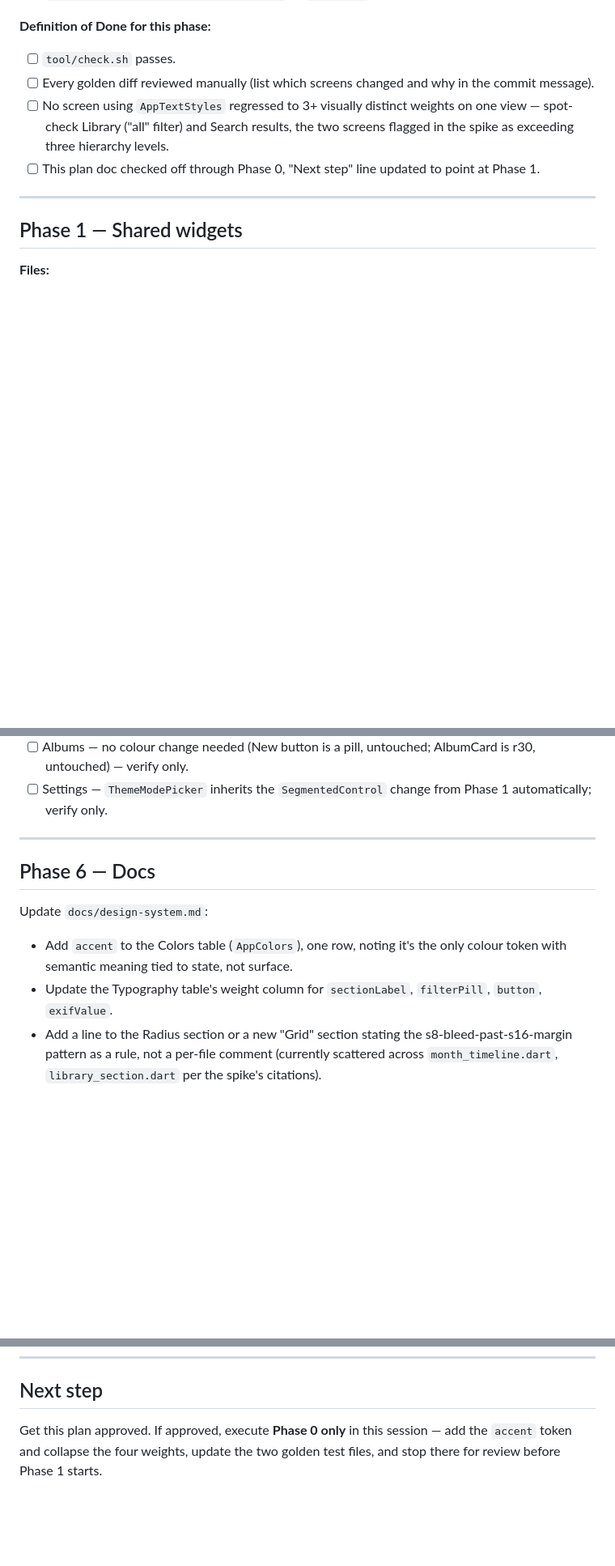
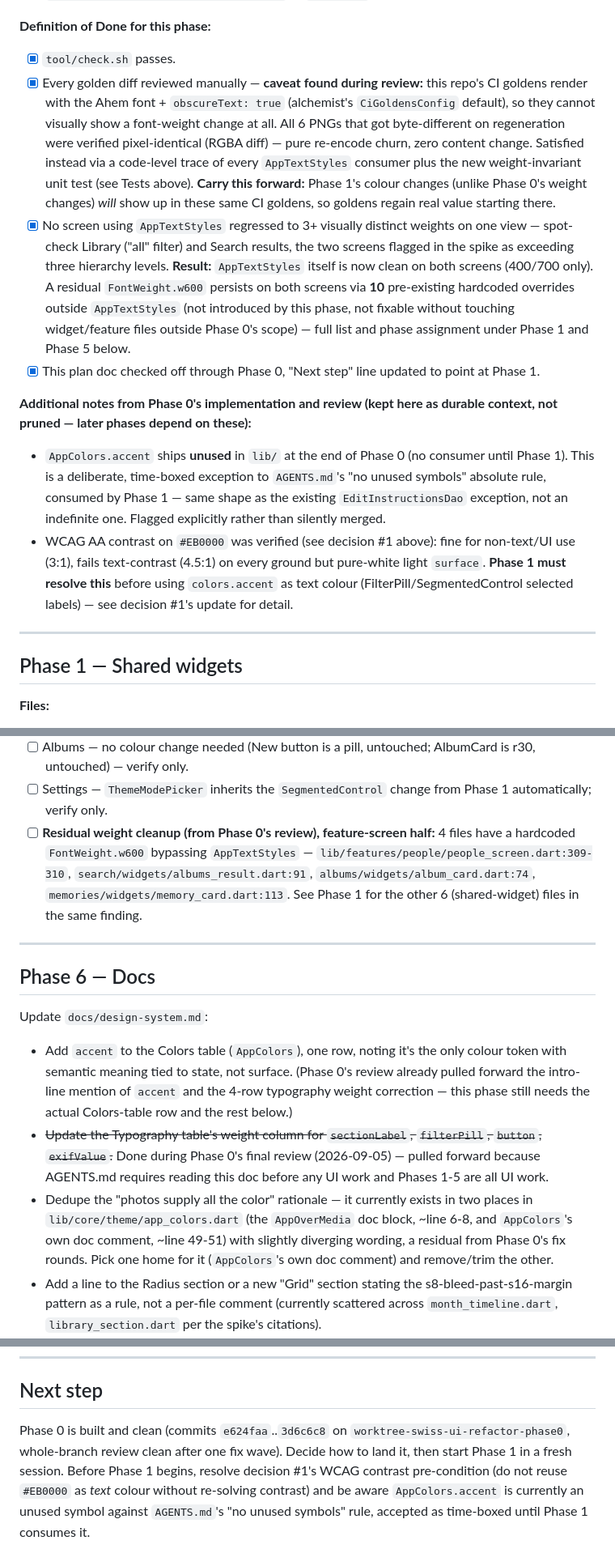
Before and after one commit to zmeulDev/sologallery, a Markdown page: docs/plans/swiss-ui-refactor.md, 3 parts joined by grey strips. Shown at 81% size. GitHub-like rendering; blank space fills up the shorter version.

Commit message:
docs: check off Phase 0 in the Swiss UI refactor plan, carry forward review findings
Records what Phase 0's implementation and review surfaced for later phases:
the WCAG contrast pre-condition on using accent as text colour, the
time-boxed unused-symbol exception until Phase 1 lands, the corrected
10-file residual-weight list split across Phase 1/5, and the CI-golden
blind spot for font-weight changes.

Co-Authored-By: Claude Sonnet 5 <noreply@anthropic.com>
Claude-Session: https://claude.ai/code/session_01NrgU4y5QjrHpvNmxrijGaW

```diff
--- a/docs/plans/swiss-ui-refactor.md
+++ b/docs/plans/swiss-ui-refactor.md
@@ -171,15 +188,42 @@ conversations/PRs, each starting from this doc.
   README for the update flag/env var.
 
 **Definition of Done for this phase:**
-- [ ] `tool/check.sh` passes.
-- [ ] Every golden diff reviewed manually (list which screens changed and why
-      in the commit message).
-- [ ] No screen using `AppTextStyles` regressed to 3+ visually distinct
+- [x] `tool/check.sh` passes.
+- [x] Every golden diff reviewed manually — **caveat found during review:**
+      this repo's CI goldens render with the Ahem font + `obscureText: true`
+      (alchemist's `CiGoldensConfig` default), so they cannot visually show a
+      font-weight change at all. All 6 PNGs that got byte-different on
+      regeneration were verified pixel-identical (RGBA diff) — pure
+      re-encode churn, zero content change. Satisfied instead via a
+      code-level trace of every `AppTextStyles` consumer plus the new
+      weight-invariant unit test (see Tests above). **Carry this forward:**
+      Phase 1's colour changes (unlike Phase 0's weight changes) *will* show
+      up in these same CI goldens, so goldens regain real value starting
+      there.
+- [x] No screen using `AppTextStyles` regressed to 3+ visually distinct
       weights on one view — spot-check Library ("all" filter) and Search
       results, the two screens flagged in the spike as exceeding three
-      hierarchy levels.
-- [ ] This plan doc checked off through Phase 0, "Next step" line updated to
+      hierarchy levels. **Result:** `AppTextStyles` itself is now clean on
+      both screens (400/700 only). A residual `FontWeight.w600` persists on
+      both screens via **10** pre-existing hardcoded overrides outside
+      `AppTextStyles` (not introduced by this phase, not fixable without
+      touching widget/feature files outside Phase 0's scope) — full list and
+      phase assignment under Phase 1 and Phase 5 below.
+- [x] This plan doc checked off through Phase 0, "Next step" line updated to
       point at Phase 1.
+
+**Additional notes from Phase 0's implementation and review (kept here as
+durable context, not pruned — later phases depend on these):**
+- `AppColors.accent` ships **unused** in `lib/` at the end of Phase 0 (no
+  consumer until Phase 1). This is a deliberate, time-boxed exception to
+  `AGENTS.md`'s "no unused symbols" absolute rule, consumed by Phase 1 —
+  same shape as the existing `EditInstructionsDao` exception, not an
+  indefinite one. Flagged explicitly rather than silently merged.
+- WCAG AA contrast on `#EB0000` was verified (see decision #1 above): fine
+  for non-text/UI use (3:1), fails text-contrast (4.5:1) on every ground but
+  pure-white light `surface`. **Phase 1 must resolve this** before using
+  `colors.accent` as text colour (FilterPill/SegmentedControl selected
+  labels) — see decision #1's update for detail.
 
 ---
 
@@ -320,6 +373,13 @@ verification pass, not a rewrite:
       AlbumCard is r30, untouched) — verify only.
 - [ ] Settings — `ThemeModePicker` inherits the `SegmentedControl` change
       from Phase 1 automatically; verify only.
+- [ ] **Residual weight cleanup (from Phase 0's review), feature-screen
+      half:** 4 files have a hardcoded `FontWeight.w600` bypassing
+      `AppTextStyles` — `lib/features/people/people_screen.dart:309-310`,
+      `search/widgets/albums_result.dart:91`,
+      `albums/widgets/album_card.dart:74`,
+      `memories/widgets/memory_card.dart:113`. See Phase 1 for the other 6
+      (shared-widget) files in the same finding.
 
 ---
 
@@ -328,8 +388,18 @@ verification pass, not a rewrite:
 Update `docs/design-system.md`:
 - Add `accent` to the Colors table (`AppColors`), one row, noting it's the
   only colour token with semantic meaning tied to state, not surface.
-- Update the Typography table's weight column for `sectionLabel`,
-  `filterPill`, `button`, `exifValue`.
+  (Phase 0's review already pulled forward the intro-line mention of
+  `accent` and the 4-row typography weight correction — this phase still
+  needs the actual Colors-table row and the rest below.)
+- ~~Update the Typography table's weight column for `sectionLabel`,
+  `filterPill`, `button`, `exifValue`.~~ Done during Phase 0's final review
+  (2026-09-05) — pulled forward because AGENTS.md requires reading this doc
+  before any UI work and Phases 1-5 are all UI work.
+- Dedupe the "photos supply all the color" rationale — it currently exists
+  in two places in `lib/core/theme/app_colors.dart` (the `AppOverMedia` doc
+  block, ~line 6-8, and `AppColors`'s own doc comment, ~line 49-51) with
+  slightly diverging wording, a residual from Phase 0's fix rounds. Pick one
+  home for it (`AppColors`'s own doc comment) and remove/trim the other.
 - Add a line to the Radius section or a new "Grid" section stating the
   s8-bleed-past-s16-margin pattern as a rule, not a per-file comment
   (currently scattered across `month_timeline.dart`, `library_section.dart`
@@ -364,6 +434,10 @@ Per `AGENTS.md`:
 
 ## Next step
 
-Get this plan approved. If approved, execute **Phase 0 only** in this
-session — add the `accent` token and collapse the four weights, update the
-two golden test files, and stop there for review before Phase 1 starts.
+Phase 0 is built and clean (commits `e624faa`..`3d6c6c8` on
+`worktree-swiss-ui-refactor-phase0`, whole-branch review clean after one fix
+wave). Decide how to land it, then start Phase 1 in a fresh session. Before
+Phase 1 begins, resolve decision #1's WCAG contrast pre-condition (do not
+reuse `#EB0000` as *text* colour without re-solving contrast) and be aware
+`AppColors.accent` is currently an unused symbol against `AGENTS.md`'s "no
+unused symbols" rule, accepted as time-boxed until Phase 1 consumes it.
```
Also changed, not shown: other parts of docs/plans/swiss-ui-refactor.md (+30 -4 lines).
